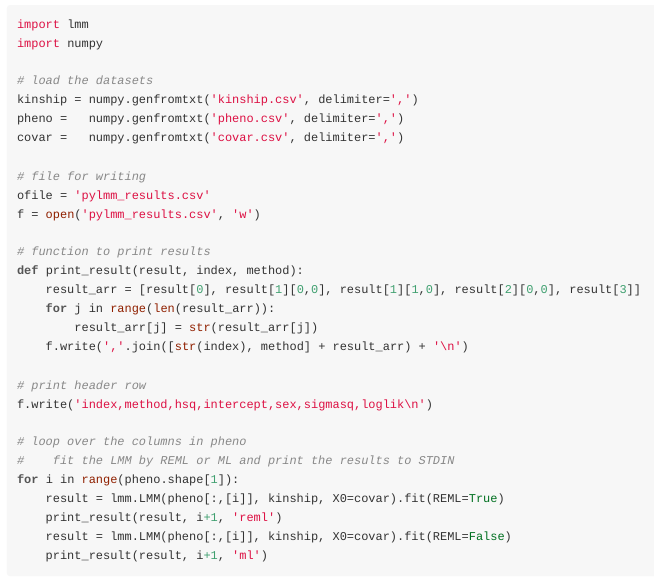
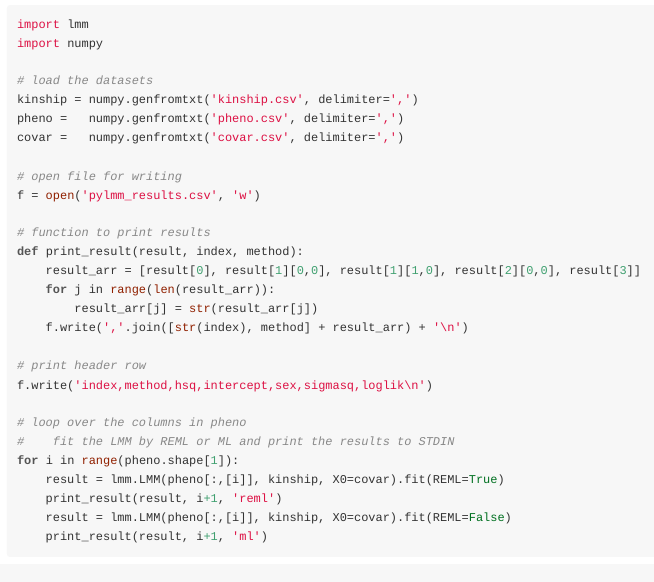
Before and after one commit to kbroman/lmmlite, an R Markdown document (assets/compare2pylmm.Rmd): the page in a window 1100 px wide, from 1430 px down. The pictures show the output file assets/compare2pylmm.html that the author committed with the source, opened offline.

Commit message:
Cosmetic change to compare2pylmm.Rmd

```diff
--- a/assets/compare2pylmm.Rmd
+++ b/assets/compare2pylmm.Rmd
@@ -134,8 +134,7 @@ kinship = numpy.genfromtxt('kinship.csv', delimiter=',')
 pheno =   numpy.genfromtxt('pheno.csv', delimiter=',')
 covar =   numpy.genfromtxt('covar.csv', delimiter=',')
 
-# file for writing
-ofile = 'pylmm_results.csv'
+# open file for writing
 f = open('pylmm_results.csv', 'w')
 
 # function to print results
```
Also changed, not shown: assets/compare2pylmm.html.
